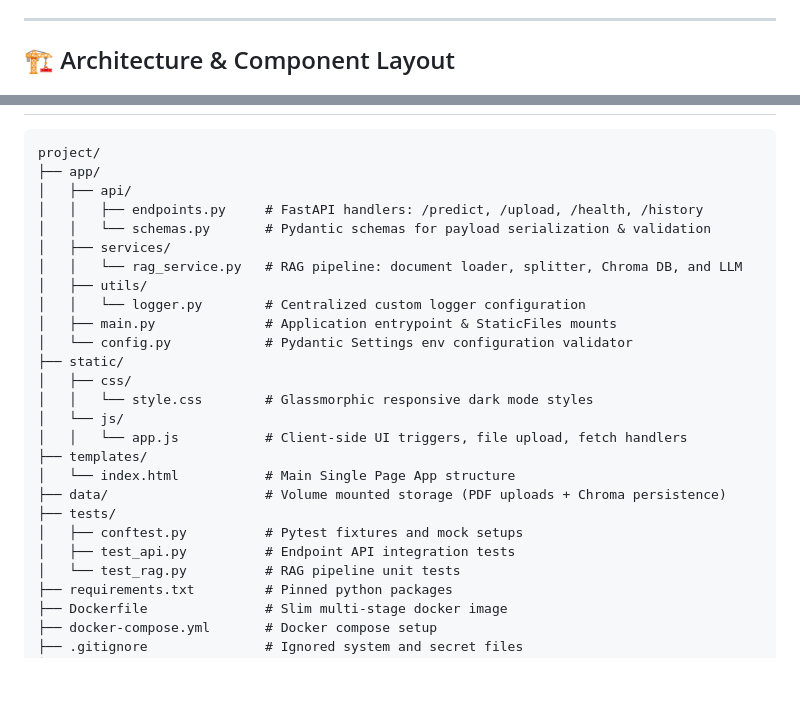
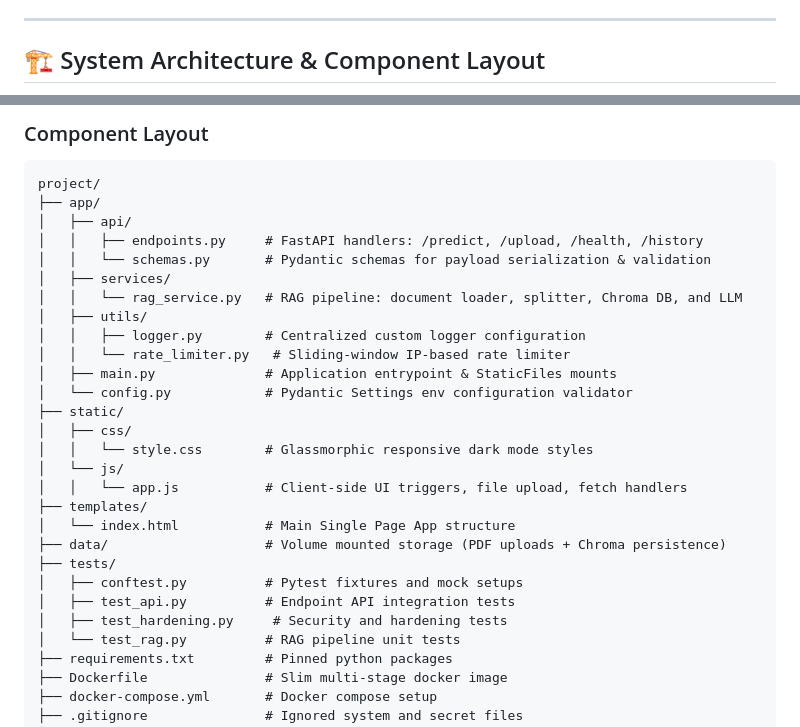
Before and after one commit to kushagra240/Personal-Data-assistant, a Markdown page: README.md, 2 parts joined by grey strips. Rendered like a GitHub page; blank space fills up the shorter version.

````diff
--- a/README.md
+++ b/README.md
@@ -24,5 +24,5 @@ Migrated from **IBM Cloud Watsonx** to fully free-tier open-source infrastructur
 
 ---
 
-## 🏗️ Architecture & Component Layout
+## 🏗️ System Architecture & Component Layout
 
@@ -29,3 +62,4 @@ Migrated from **IBM Cloud Watsonx** to fully free-tier open-source infrastructur
+### Component Layout
 ```
 project/
 ├── app/
@@ -35,7 +69,8 @@ project/
 │   ├── services/
 │   │   └── rag_service.py   # RAG pipeline: document loader, splitter, Chroma DB, and LLM
 │   ├── utils/
-│   │   └── logger.py        # Centralized custom logger configuration
+│   │   ├── logger.py        # Centralized custom logger configuration
+│   │   └── rate_limiter.py   # Sliding-window IP-based rate limiter
 │   ├── main.py              # Application entrypoint & StaticFiles mounts
 │   └── config.py            # Pydantic Settings env configuration validator
 ├── static/
@@ -49,6 +84,7 @@ project/
 ├── tests/
 │   ├── conftest.py          # Pytest fixtures and mock setups
 │   ├── test_api.py          # Endpoint API integration tests
+│   ├── test_hardening.py     # Security and hardening tests
 │   └── test_rag.py          # RAG pipeline unit tests
 ├── requirements.txt         # Pinned python packages
 ├── Dockerfile               # Slim multi-stage docker image
````
Also changed, not shown: other parts of README.md (+33 -0 lines).
